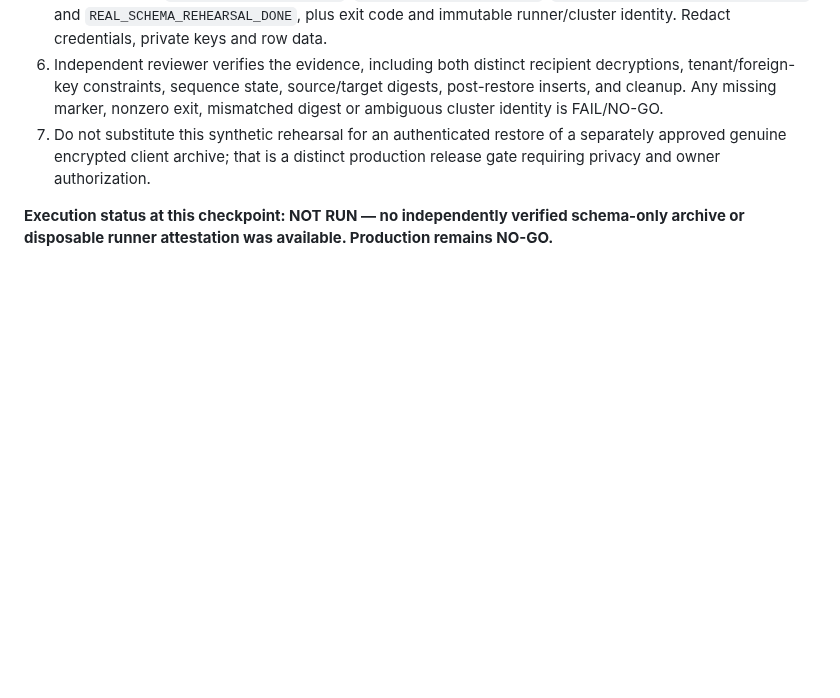
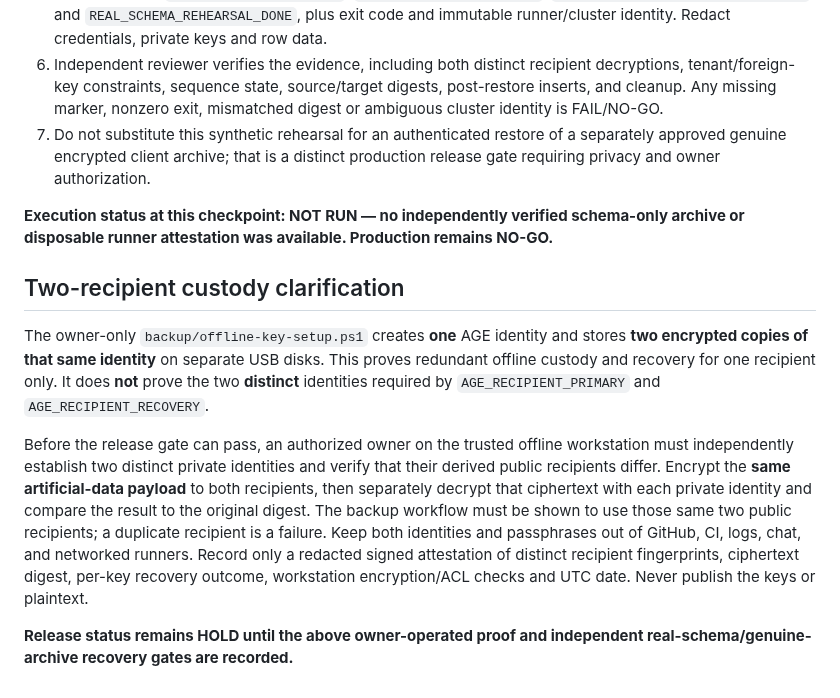
Before and after one commit to viking1988-hash/special-fiesta, a Markdown page: docs/client-backup-schema-only-handoff.md, the part around the change. Rendered like a GitHub page; blank space fills up the shorter version.

Commit message:
docs: distinguish dual USB copies from independent AGE recipients

```diff
--- a/docs/client-backup-schema-only-handoff.md
+++ b/docs/client-backup-schema-only-handoff.md
@@ -47,3 +47,12 @@ This checklist is for an independently authorized operator, not a claim that a r
 7. Do not substitute this synthetic rehearsal for an authenticated restore of a separately approved genuine encrypted client archive; that is a distinct production release gate requiring privacy and owner authorization.
 
 **Execution status at this checkpoint: NOT RUN — no independently verified schema-only archive or disposable runner attestation was available. Production remains NO-GO.**
+
+
+## Two-recipient custody clarification
+
+The owner-only `backup/offline-key-setup.ps1` creates **one** AGE identity and stores **two encrypted copies of that same identity** on separate USB disks. This proves redundant offline custody and recovery for one recipient only. It does **not** prove the two **distinct** identities required by `AGE_RECIPIENT_PRIMARY` and `AGE_RECIPIENT_RECOVERY`.
+
+Before the release gate can pass, an authorized owner on the trusted offline workstation must independently establish two distinct private identities and verify that their derived public recipients differ. Encrypt the **same artificial-data payload** to both recipients, then separately decrypt that ciphertext with each private identity and compare the result to the original digest. The backup workflow must be shown to use those same two public recipients; a duplicate recipient is a failure. Keep both identities and passphrases out of GitHub, CI, logs, chat, and networked runners. Record only a redacted signed attestation of distinct recipient fingerprints, ciphertext digest, per-key recovery outcome, workstation encryption/ACL checks and UTC date. Never publish the keys or plaintext.
+
+**Release status remains HOLD until the above owner-operated proof and independent real-schema/genuine-archive recovery gates are recorded.**
```
